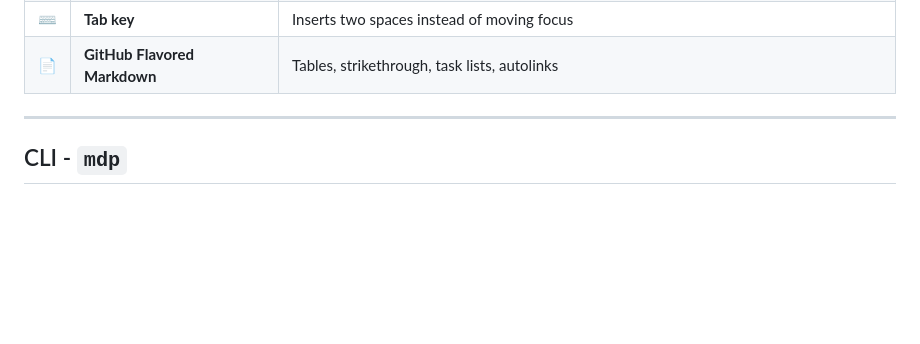
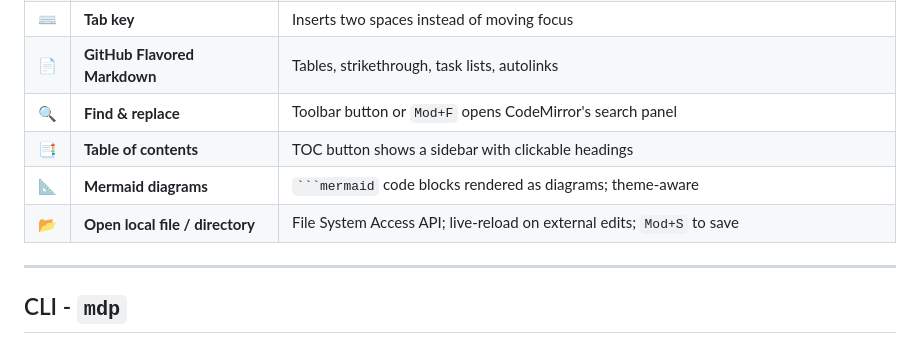
Before and after one commit to jarryuser/markdown-previewer, a Markdown page: README.md, the part around one of its changes. Drawn GitHub-style; blank space fills up the shorter version.

````diff
--- a/README.md
+++ b/README.md
@@ -47,6 +47,10 @@ The project also ships a small CLI (`mdp`) that renders any local `.md` file in
 | 🌙 | **Light / dark theme** | Follows system preference by default; toggle in the toolbar |
 | ⌨️ | **Tab key** | Inserts two spaces instead of moving focus |
 | 📄 | **GitHub Flavored Markdown** | Tables, strikethrough, task lists, autolinks |
+| 🔍 | **Find & replace** | Toolbar button or `Mod+F` opens CodeMirror's search panel |
+| 📑 | **Table of contents** | TOC button shows a sidebar with clickable headings |
+| 📐 | **Mermaid diagrams** | ` ```mermaid ` code blocks rendered as diagrams; theme-aware |
+| 📂 | **Open local file / directory** | File System Access API; live-reload on external edits; `Mod+S` to save |
 
 ---
 
````
Also changed, not shown: other parts of README.md (+40 -0 lines).
